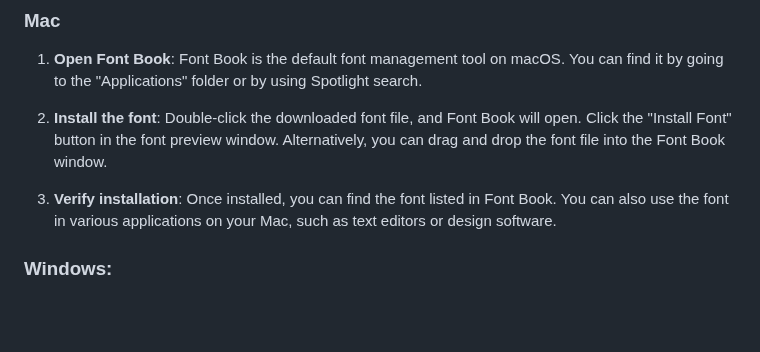
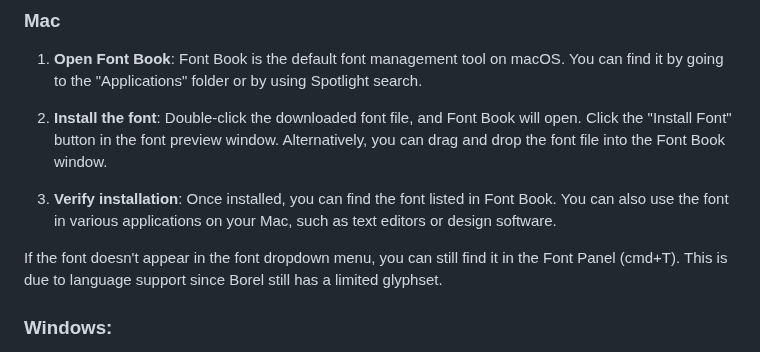
Before and after one commit to RosaWagner/Borel, a Markdown page: documentation/README_en.md, the part around the change. Rendered like a GitHub page; blank space fills up the shorter version.

```diff
--- a/documentation/README_en.md
+++ b/documentation/README_en.md
@@ -18,6 +18,8 @@ Borel is an open source font, which means you have the liberty to use it in all
 2. **Install the font**: Double-click the downloaded font file, and Font Book will open. Click the "Install Font" button in the font preview window. Alternatively, you can drag and drop the font file into the Font Book window.
 
 3. **Verify installation**: Once installed, you can find the font listed in Font Book. You can also use the font in various applications on your Mac, such as text editors or design software.
+
+If the font doesn't appear in the font dropdown menu, you can still find it in the Font Panel (cmd+T). This is due to language support since Borel still has a limited glyphset.
 
 ### Windows:
 
```
Also changed, not shown: documentation/README.md (+2 -0 lines).
